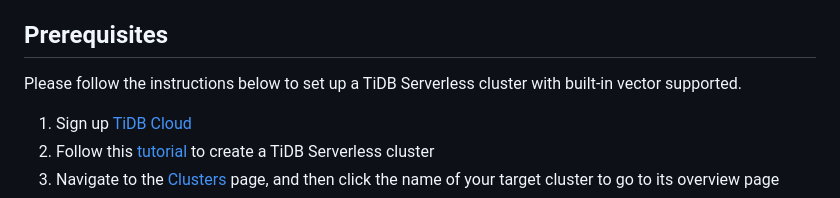
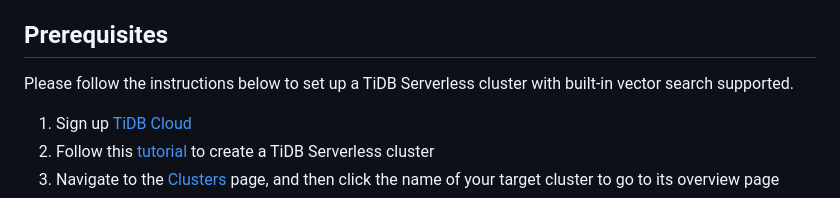
Before and after one commit to pingcap/tidb-vector-python, a Markdown page: examples/README.md, the part around the change. Drawn GitHub-style.

Commit message:
docs: use formal vector links

```diff
--- a/examples/README.md
+++ b/examples/README.md
@@ -4,7 +4,7 @@ This directory contains examples of how to use the TiDB as a vector database.
 
 ## Prerequisites
 
-Please follow the instructions below to set up a TiDB Serverless cluster with built-in vector supported.
+Please follow the instructions below to set up a TiDB Serverless cluster with built-in vector search supported.
 
 1. Sign up [TiDB Cloud](https://tidbcloud.com)
 2. Follow this [tutorial](https://docs.pingcap.com/tidbcloud/tidb-cloud-quickstart#step-1-create-a-tidb-cluster) to create a TiDB Serverless cluster
```
